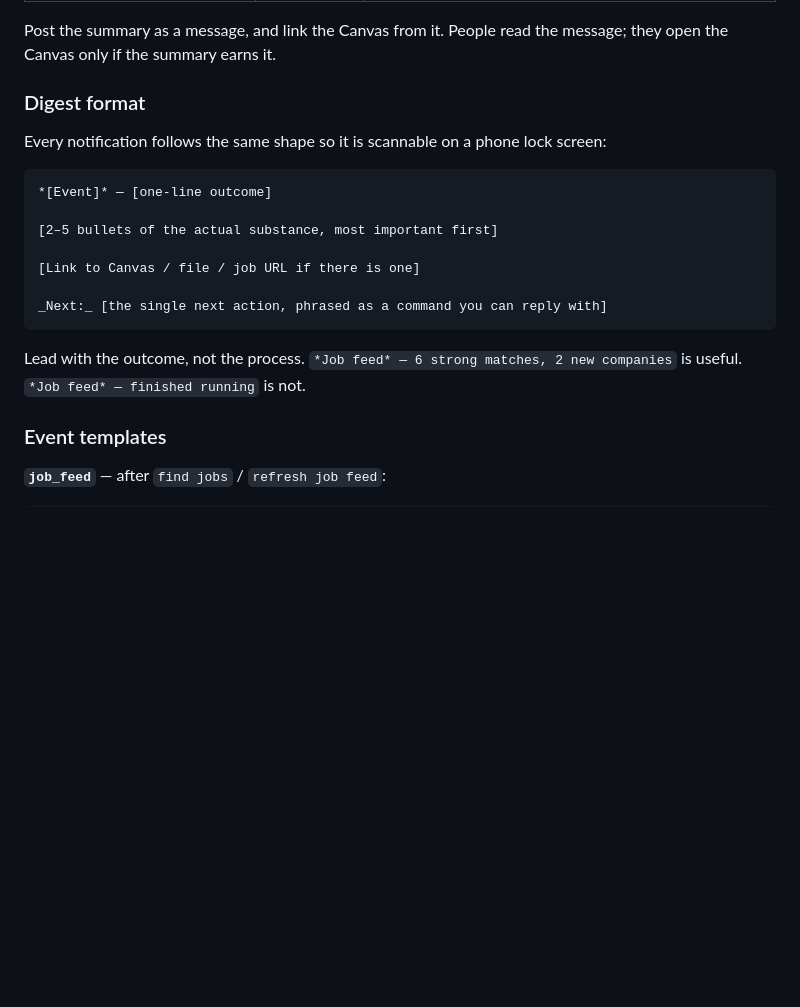
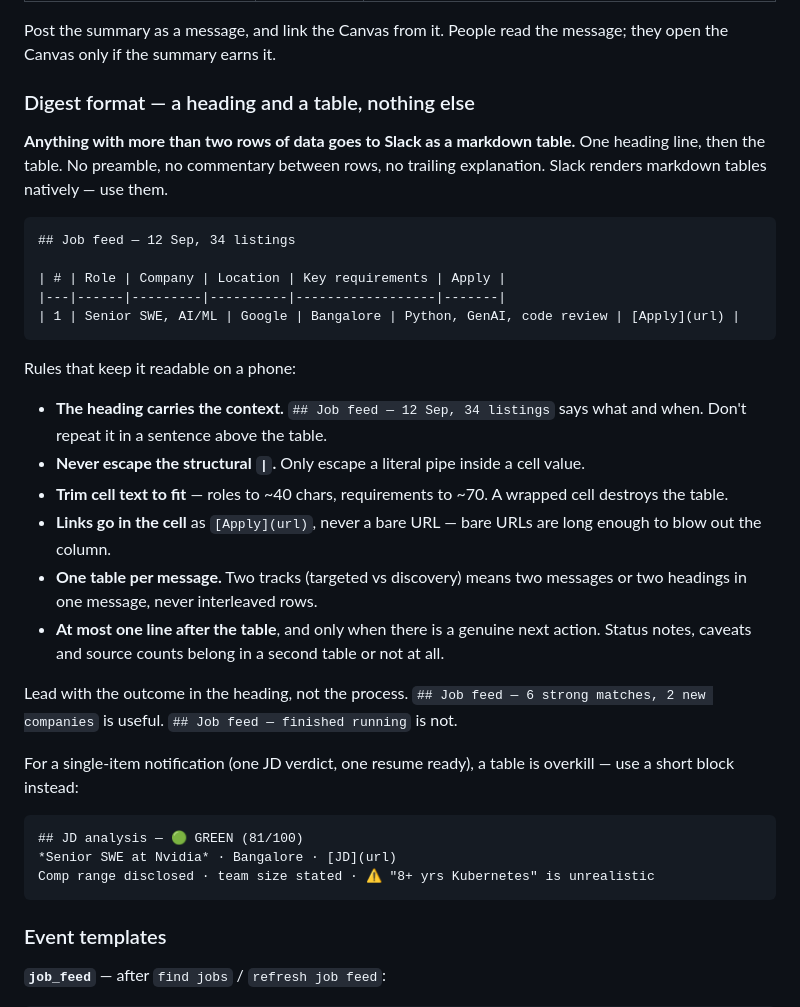
Before and after one commit to shubhamcodess/career-os, a Markdown page: skills/slack-bridge/SKILL.md, the part around the change. Rendered like a GitHub page; blank space fills up the shorter version.

Commit message:
skill: standardize Slack output as heading + markdown table
Slack digests were prose bullets, which do not survive being read on a phone once
there is more than a couple of rows. Anything with more than two rows of data now
goes as a markdown table, which Slack renders natively: one heading carrying the
context, then the table, nothing else.

Rules are the ones that actually break the rendering: never escape the structural
pipes, trim roles to ~40 chars and requirements to ~70 so cells do not wrap, links
as [Apply](url) inside the cell rather than bare URLs long enough to blow out the
column, one table per track so targeted and discovery rows are never interleaved.

Single-item notifications (one JD verdict, one resume ready) stay a short block --
a table for one row is worse than no table.

job-aggregator now specifies the exact columns for the job feed digest and caps
each table at ~10 rows, with the full list going to a Canvas when longer.

Co-Authored-By: Claude Opus 5 <noreply@anthropic.com>

````diff
--- a/skills/slack-bridge/SKILL.md
+++ b/skills/slack-bridge/SKILL.md
@@ -132,22 +132,45 @@ Match the format to the payload:
 Post the summary as a message, and link the Canvas from it. People read the message;
 they open the Canvas only if the summary earns it.
 
-### Digest format
+### Digest format — a heading and a table, nothing else
 
-Every notification follows the same shape so it is scannable on a phone lock screen:
+**Anything with more than two rows of data goes to Slack as a markdown table.** One
+heading line, then the table. No preamble, no commentary between rows, no trailing
+explanation. Slack renders markdown tables natively — use them.
 
 ```
-*[Event]* — [one-line outcome]
+## Job feed — 12 Sep, 34 listings
 
-[2–5 bullets of the actual substance, most important first]
-
-[Link to Canvas / file / job URL if there is one]
-
-_Next:_ [the single next action, phrased as a command you can reply with]
+| # | Role | Company | Location | Key requirements | Apply |
+|---|------|---------|----------|------------------|-------|
+| 1 | Senior SWE, AI/ML | Google | Bangalore | Python, GenAI, code review | [Apply](url) |
 ```
 
-Lead with the outcome, not the process. `*Job feed* — 6 strong matches, 2 new companies`
-is useful. `*Job feed* — finished running` is not.
+Rules that keep it readable on a phone:
+
+- **The heading carries the context.** `## Job feed — 12 Sep, 34 listings` says what and
+  when. Don't repeat it in a sentence above the table.
+- **Never escape the structural `|`.** Only escape a literal pipe inside a cell value.
+- **Trim cell text to fit** — roles to ~40 chars, requirements to ~70. A wrapped cell
+  destroys the table.
+- **Links go in the cell** as `[Apply](url)`, never a bare URL — bare URLs are long
+  enough to blow out the column.
+- **One table per message.** Two tracks (targeted vs discovery) means two messages or
+  two headings in one message, never interleaved rows.
+- **At most one line after the table**, and only when there is a genuine next action.
+  Status notes, caveats and source counts belong in a second table or not at all.
+
+Lead with the outcome in the heading, not the process. `## Job feed — 6 strong matches,
+2 new companies` is useful. `## Job feed — finished running` is not.
+
+For a single-item notification (one JD verdict, one resume ready), a table is overkill —
+use a short block instead:
+
+```
+## JD analysis — 🟢 GREEN (81/100)
+*Senior SWE at Nvidia* · Bangalore · [JD](url)
+Comp range disclosed · team size stated · ⚠️ "8+ yrs Kubernetes" is unrealistic
+```
 
 ### Event templates
 
````
Also changed, not shown: skills/job-aggregator/SKILL.md (+9 -2 lines).
